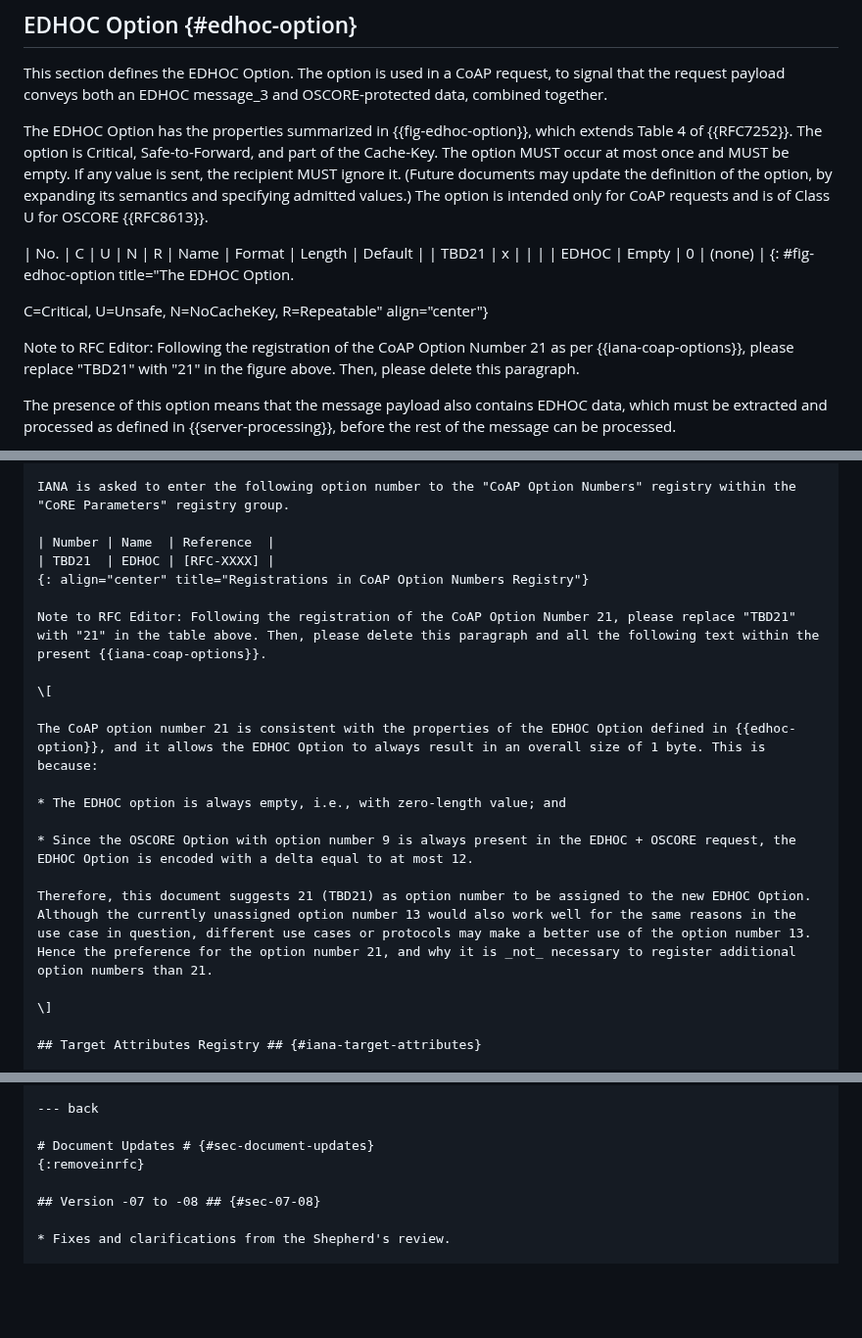
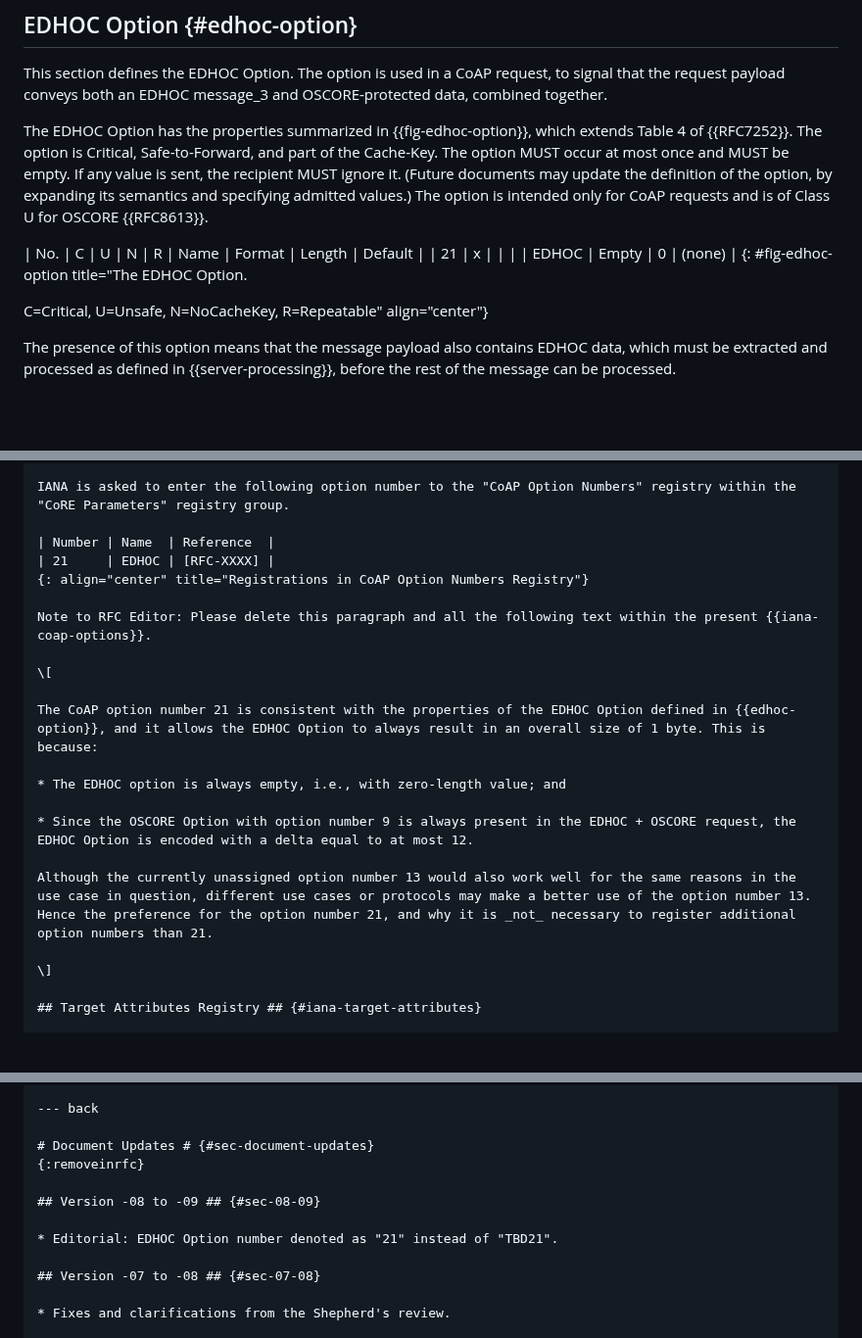
Before and after one commit to core-wg/oscore-edhoc, a Markdown page: draft-ietf-core-oscore-edhoc.md, 3 parts joined by grey strips. Shown at 98% size. Drawn GitHub-style; blank space fills up the shorter version.

Commit message:
Editorial: EDHOC Option number denoted as "21" instead of "TBD21".

```diff
--- a/draft-ietf-core-oscore-edhoc.md
+++ b/draft-ietf-core-oscore-edhoc.md
@@ -227,14 +227,12 @@ This section defines the EDHOC Option. The option is used in a CoAP request, to
 
 The EDHOC Option has the properties summarized in {{fig-edhoc-option}}, which extends Table 4 of {{RFC7252}}. The option is Critical, Safe-to-Forward, and part of the Cache-Key. The option MUST occur at most once and MUST be empty. If any value is sent, the recipient MUST ignore it. (Future documents may update the definition of the option, by expanding its semantics and specifying admitted values.) The option is intended only for CoAP requests and is of Class U for OSCORE {{RFC8613}}.
 
-| No.   | C | U | N | R | Name  | Format | Length | Default |
-| TBD21 | x |   |   |   | EDHOC | Empty  |   0    | (none)  |
+| No. | C | U | N | R | Name  | Format | Length | Default |
+| 21  | x |   |   |   | EDHOC | Empty  |   0    | (none)  |
 {: #fig-edhoc-option title="The EDHOC Option.
 
 C=Critical, U=Unsafe, N=NoCacheKey, R=Repeatable" align="center"}
 
-
-Note to RFC Editor: Following the registration of the CoAP Option Number 21 as per {{iana-coap-options}}, please replace "TBD21" with "21" in the figure above. Then, please delete this paragraph.
 
 The presence of this option means that the message payload also contains EDHOC data, which must be extracted and processed as defined in {{server-processing}}, before the rest of the message can be processed.
 
@@ -502,10 +500,10 @@ Note to RFC Editor: Please replace all occurrences of "{{&SELF}}" with the RFC n
 IANA is asked to enter the following option number to the "CoAP Option Numbers" registry within the "CoRE Parameters" registry group.
 
 | Number | Name  | Reference  |
-| TBD21  | EDHOC | [RFC-XXXX] |
+| 21     | EDHOC | [RFC-XXXX] |
 {: align="center" title="Registrations in CoAP Option Numbers Registry"}
 
-Note to RFC Editor: Following the registration of the CoAP Option Number 21, please replace "TBD21" with "21" in the table above. Then, please delete this paragraph and all the following text within the present {{iana-coap-options}}.
+Note to RFC Editor: Please delete this paragraph and all the following text within the present {{iana-coap-options}}.
 
 \[
 
@@ -515,7 +513,7 @@ The CoAP option number 21 is consistent with the properties of the EDHOC Option
 
 * Since the OSCORE Option with option number 9 is always present in the EDHOC + OSCORE request, the EDHOC Option is encoded with a delta equal to at most 12.
 
-Therefore, this document suggests 21 (TBD21) as option number to be assigned to the new EDHOC Option. Although the currently unassigned option number 13 would also work well for the same reasons in the use case in question, different use cases or protocols may make a better use of the option number 13. Hence the preference for the option number 21, and why it is _not_ necessary to register additional option numbers than 21.
+Although the currently unassigned option number 13 would also work well for the same reasons in the use case in question, different use cases or protocols may make a better use of the option number 13. Hence the preference for the option number 21, and why it is _not_ necessary to register additional option numbers than 21.
 
 \]
 
@@ -581,6 +579,10 @@ Expert reviewers should take into consideration the following points:
 
 # Document Updates # {#sec-document-updates}
 {:removeinrfc}
+
+## Version -08 to -09 ## {#sec-08-09}
+
+* Editorial: EDHOC Option number denoted as "21" instead of "TBD21".
 
 ## Version -07 to -08 ## {#sec-07-08}
 
```
